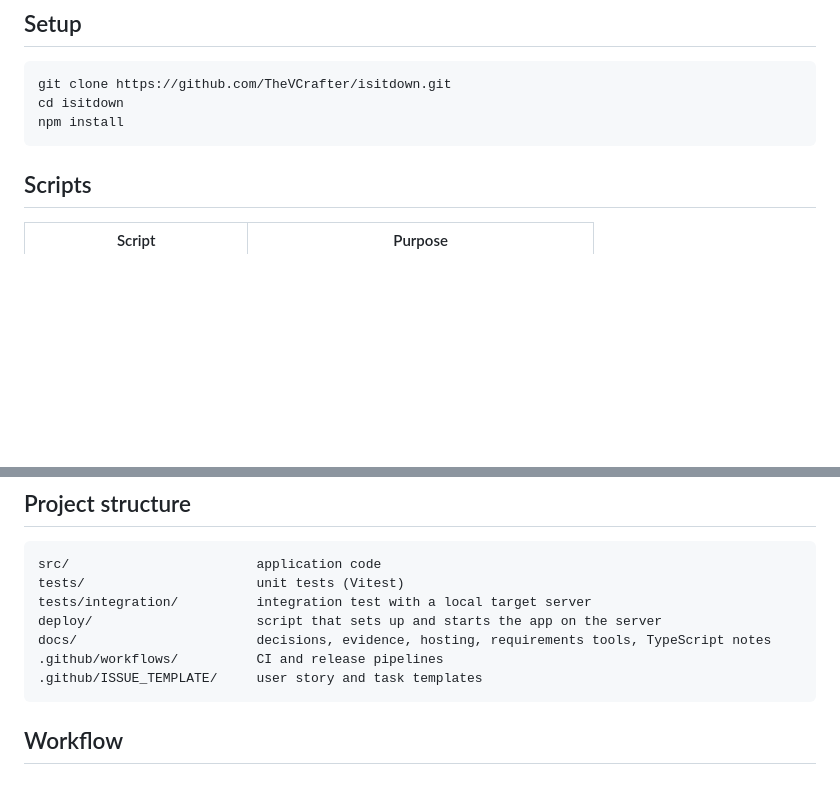
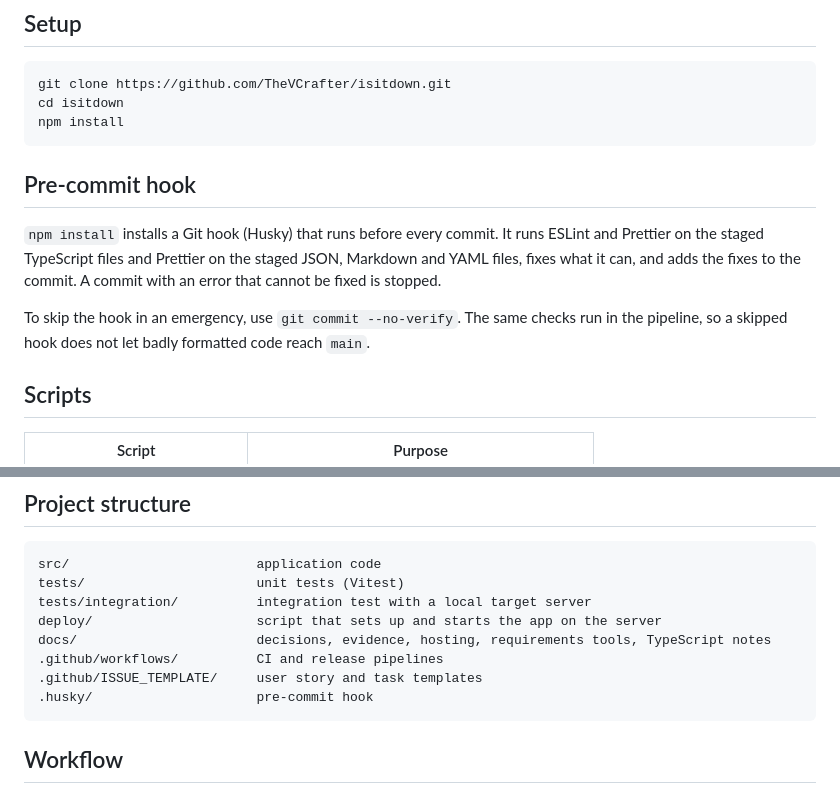
Before and after one commit to TheVCrafter/isitdown, a Markdown page: README.md, 2 parts joined by grey strips. Rendered like a GitHub page; blank space fills up the shorter version.

Commit message:
chore: add pre-commit hooks (#26) (#47)
* chore: add pre-commit hooks with husky and lint-staged (#26)

* docs: document the pre-commit hook (#26)

````diff
--- a/README.md
+++ b/README.md
@@ -21,6 +21,12 @@ git clone https://github.com/TheVCrafter/isitdown.git
 cd isitdown
 npm install
 ```
+
+## Pre-commit hook
+
+`npm install` installs a Git hook (Husky) that runs before every commit. It runs ESLint and Prettier on the staged TypeScript files and Prettier on the staged JSON, Markdown and YAML files, fixes what it can, and adds the fixes to the commit. A commit with an error that cannot be fixed is stopped.
+
+To skip the hook in an emergency, use `git commit --no-verify`. The same checks run in the pipeline, so a skipped hook does not let badly formatted code reach `main`.
 
 ## Scripts
 
@@ -98,6 +104,7 @@ deploy/                     script that sets up and starts the app on the server
 docs/                       decisions, evidence, hosting, requirements tools, TypeScript notes
 .github/workflows/          CI and release pipelines
 .github/ISSUE_TEMPLATE/     user story and task templates
+.husky/                     pre-commit hook
 ```
 
 ## Workflow
````
Also changed, not shown: docs/decisions.md (+5 -0 lines), docs/evidence.md (+4 -1 lines), docs/images/b1-pre-commit-hook.png (added), 3 other files.
